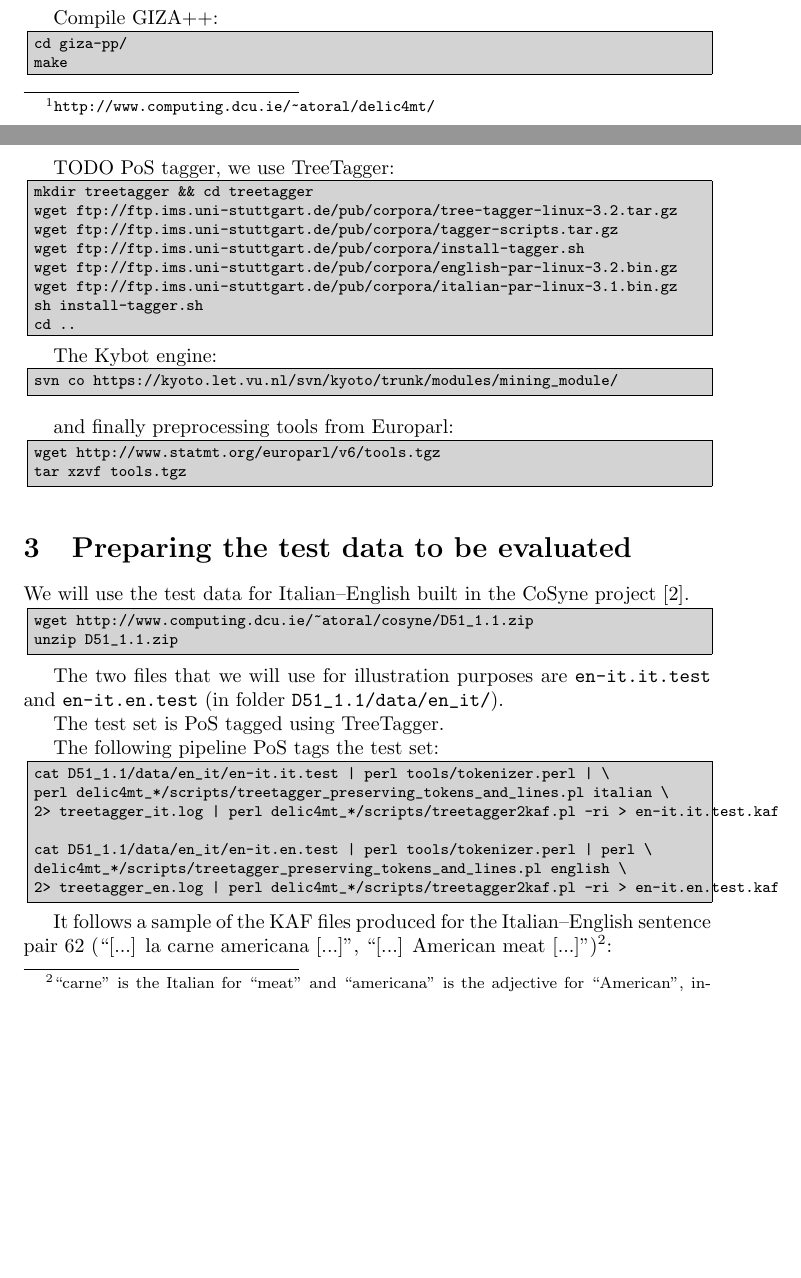
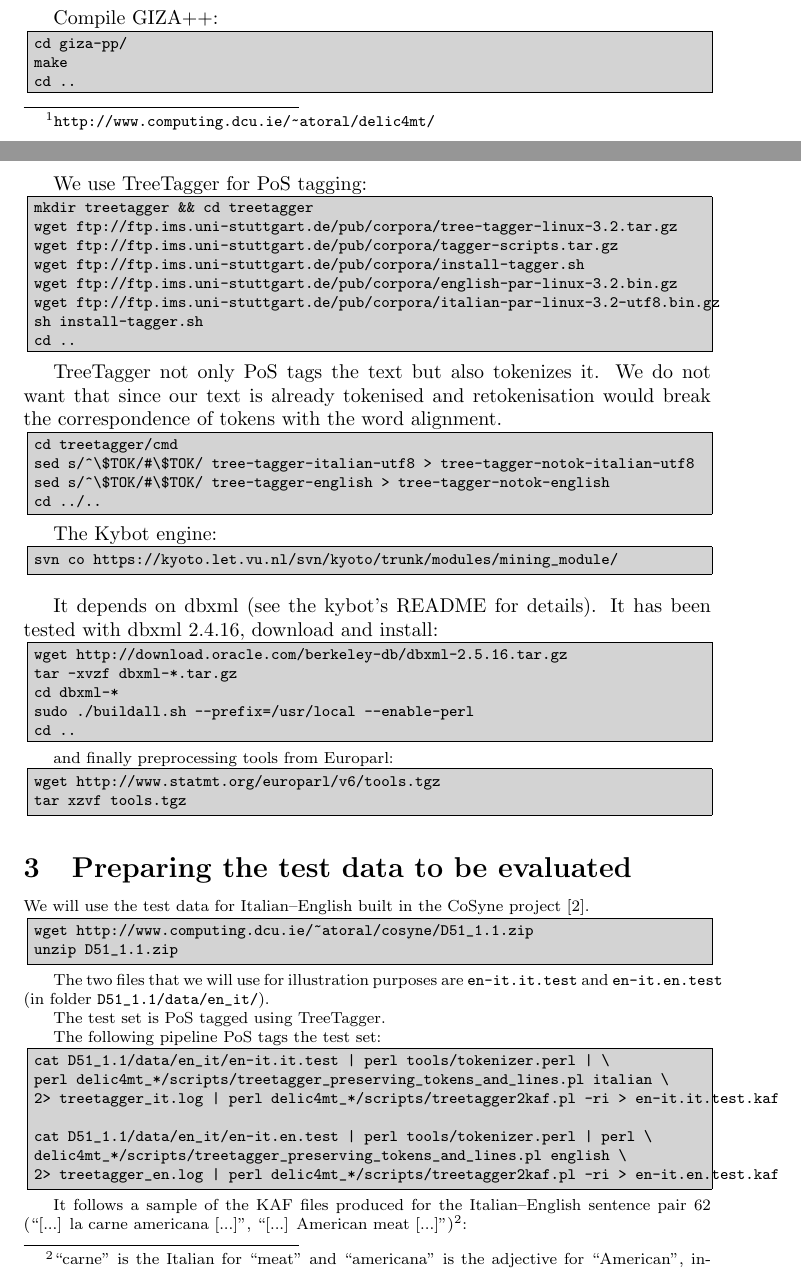
Before and after one commit to antot/DELiC4MT, a LaTeX document (doc/tutorial/delic4mt_tutorial.tex): two parts of pages 1 and 2 of 6 before the commit and two parts of pages 1 and 2 of 5 after it, joined at a grey line, cut so that both start at the same text, the shorter picture padded with empty space. Compiled offline with pdfLaTeX.

Commit message:
modified:   delic4mt_tutorial.pdf 	modified:   delic4mt_tutorial.tex

```diff
--- a/doc/tutorial/delic4mt_tutorial.tex
+++ b/doc/tutorial/delic4mt_tutorial.tex
@@ -89,10 +89,11 @@
 \begin{verbcode}
 cd giza-pp/
 make
+cd ..
 \end{verbcode}
 }
 
-TODO PoS tagger, we use TreeTagger:
+We use TreeTagger for PoS tagging:
 
 {\footnotesize
 \begin{verbcode}
@@ -101,9 +102,23 @@
 wget ftp://ftp.ims.uni-stuttgart.de/pub/corpora/tagger-scripts.tar.gz
 wget ftp://ftp.ims.uni-stuttgart.de/pub/corpora/install-tagger.sh
 wget ftp://ftp.ims.uni-stuttgart.de/pub/corpora/english-par-linux-3.2.bin.gz
-wget ftp://ftp.ims.uni-stuttgart.de/pub/corpora/italian-par-linux-3.1.bin.gz
+wget ftp://ftp.ims.uni-stuttgart.de/pub/corpora/italian-par-linux-3.2-utf8.bin.gz
 sh install-tagger.sh
 cd ..
+\end{verbcode}
+}
+%wget ftp://ftp.ims.uni-stuttgart.de/pub/corpora/italian-par-linux-3.1.bin.gz
+
+TreeTagger not only PoS tags the text but also tokenizes it. We do not want
+that since our text is already tokenised and retokenisation would break the
+correspondence of tokens with the word alignment.
+
+{\footnotesize
+\begin{verbcode}
+cd treetagger/cmd
+sed s/^\$TOK/#\$TOK/ tree-tagger-italian-utf8 > tree-tagger-notok-italian-utf8
+sed s/^\$TOK/#\$TOK/ tree-tagger-english > tree-tagger-notok-english
+cd ../..
 \end{verbcode}
 }
 
@@ -114,6 +129,18 @@
 svn co https://kyoto.let.vu.nl/svn/kyoto/trunk/modules/mining_module/
 \end{verbcode}
 }
+
+It depends on dbxml (see the kybot's README for details). It has been tested
+with dbxml 2.4.16, download and install:
+
+{\footnotesize
+\begin{verbcode}
+wget http://download.oracle.com/berkeley-db/dbxml-2.5.16.tar.gz
+tar -xvzf dbxml-*.tar.gz
+cd dbxml-*
+sudo ./buildall.sh --prefix=/usr/local --enable-perl
+cd ..
+\end{verbcode}
 
 and finally preprocessing tools from Europarl:
 
```
Also changed, not shown: doc/tutorial/delic4mt_tutorial.pdf.
